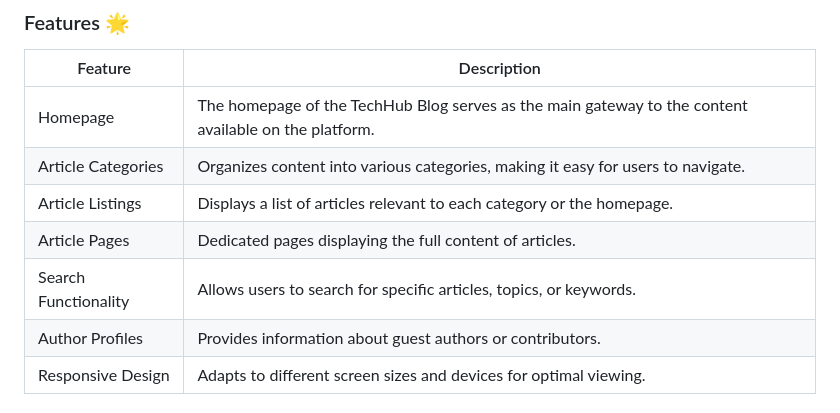
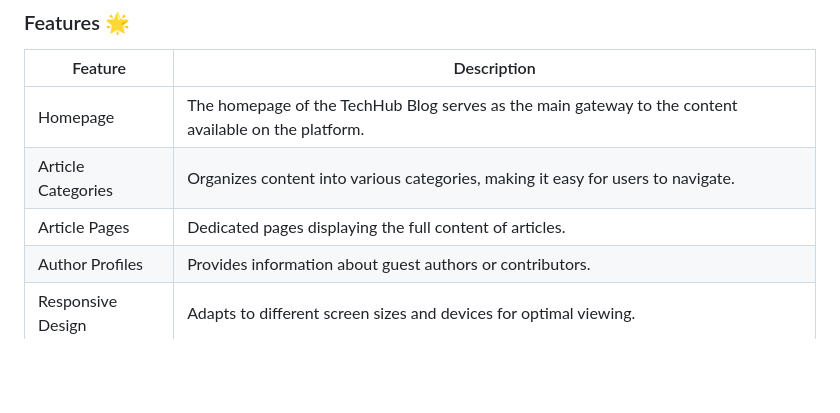
Before and after one commit to 3bdelr7man-dev-so8yr/DECI-Project, a Markdown page: README.md, the part around the change. GitHub-like rendering; blank space fills up the shorter version.

```diff
--- a/README.md
+++ b/README.md
@@ -12,9 +12,7 @@ The TechHub Blog is a platform dedicated to providing informative and engaging c
 |-------------------------|----------------------------------------------------------------------------------------------------------|
 | Homepage                | The homepage of the TechHub Blog serves as the main gateway to the content available on the platform.    |
 | Article Categories      | Organizes content into various categories, making it easy for users to navigate.                         |
-| Article Listings        | Displays a list of articles relevant to each category or the homepage.                                    |
 | Article Pages           | Dedicated pages displaying the full content of articles.                                                  |
-| Search Functionality    | Allows users to search for specific articles, topics, or keywords.                                         |
 | Author Profiles         | Provides information about guest authors or contributors.                                                   |
 | Responsive Design       | Adapts to different screen sizes and devices for optimal viewing.                                          |
 
```
